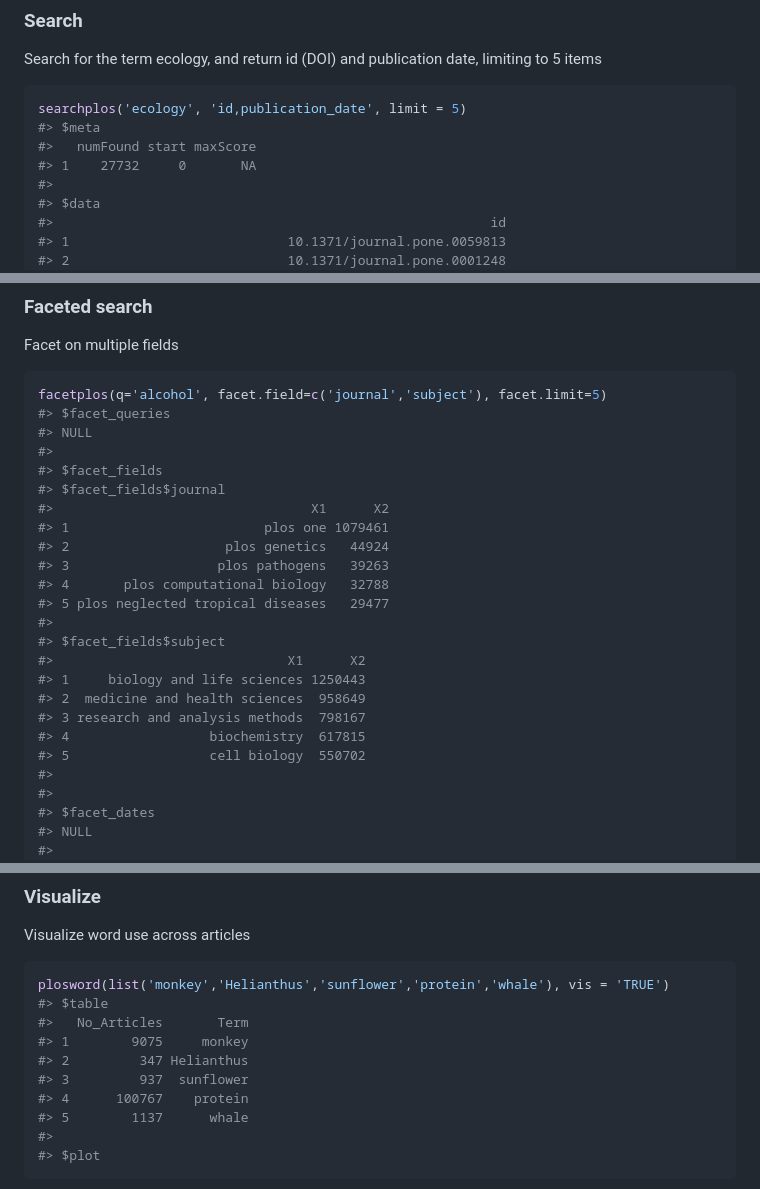
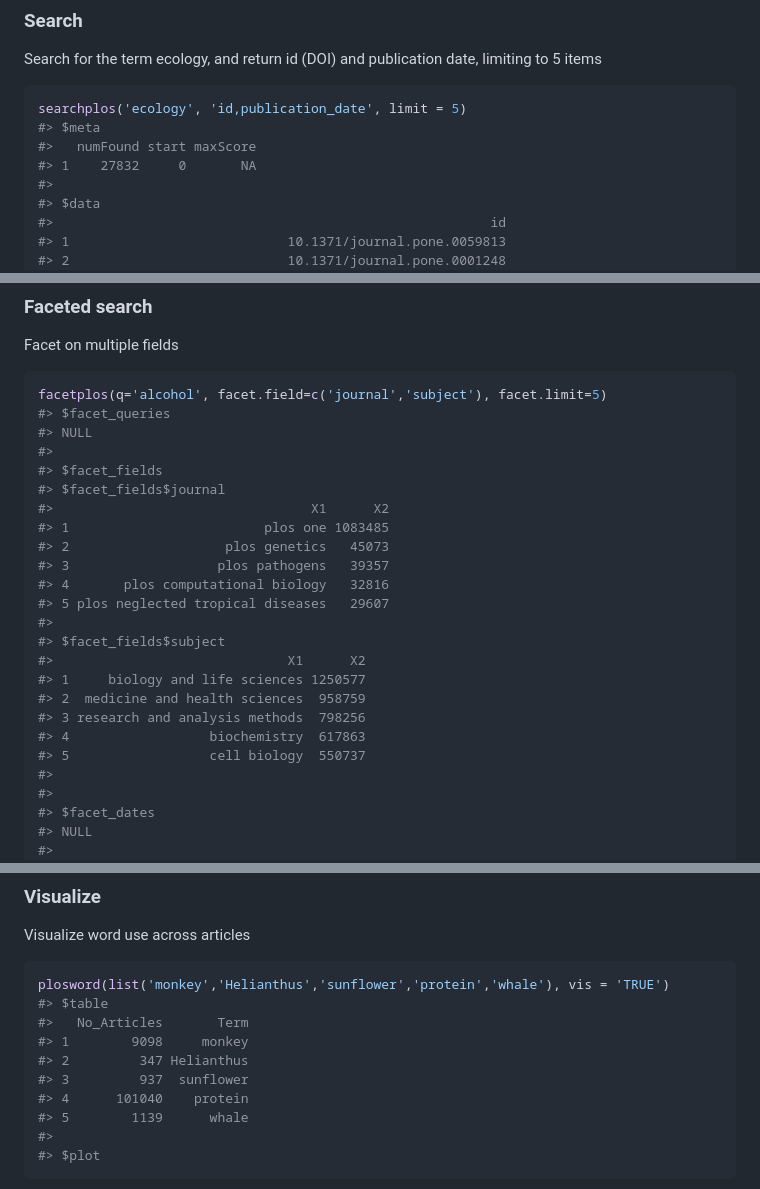
Before and after one commit to ropensci-archive/rplos, a Markdown page: README.md, 3 parts joined by grey strips. Rendered like a GitHub page.

Commit message:
refreshed readme

````diff
--- a/README.md
+++ b/README.md
@@ -56,7 +56,7 @@ Search for the term ecology, and return id (DOI) and publication date, limiting
 searchplos('ecology', 'id,publication_date', limit = 5)
 #> $meta
 #>   numFound start maxScore
-#> 1    27732     0       NA
+#> 1    27832     0       NA
 #>
 #> $data
 #>                                                        id
@@ -206,19 +206,19 @@ facetplos(q='alcohol', facet.field=c('journal','subject'), facet.limit=5)
 #> $facet_fields
 #> $facet_fields$journal
 #>                                 X1      X2
-#> 1                         plos one 1079461
-#> 2                    plos genetics   44924
-#> 3                   plos pathogens   39263
-#> 4       plos computational biology   32788
-#> 5 plos neglected tropical diseases   29477
+#> 1                         plos one 1083485
+#> 2                    plos genetics   45073
+#> 3                   plos pathogens   39357
+#> 4       plos computational biology   32816
+#> 5 plos neglected tropical diseases   29607
 #>
 #> $facet_fields$subject
 #>                              X1      X2
-#> 1     biology and life sciences 1250443
-#> 2  medicine and health sciences  958649
-#> 3 research and analysis methods  798167
-#> 4                  biochemistry  617815
-#> 5                  cell biology  550702
+#> 1     biology and life sciences 1250577
+#> 2  medicine and health sciences  958759
+#> 3 research and analysis methods  798256
+#> 4                  biochemistry  617863
+#> 5                  cell biology  550737
 #>
 #>
 #> $facet_dates
@@ -379,11 +379,11 @@ Visualize word use across articles
 plosword(list('monkey','Helianthus','sunflower','protein','whale'), vis = 'TRUE')
 #> $table
 #>   No_Articles       Term
-#> 1        9075     monkey
+#> 1        9098     monkey
 #> 2         347 Helianthus
 #> 3         937  sunflower
-#> 4      100767    protein
-#> 5        1137      whale
+#> 4      101040    protein
+#> 5        1139      whale
 #>
 #> $plot
 ```
````
Also changed, not shown: other parts of README.md (+2 -2 lines), inst/assets/img/unnamed-chunk-21-1.png.
